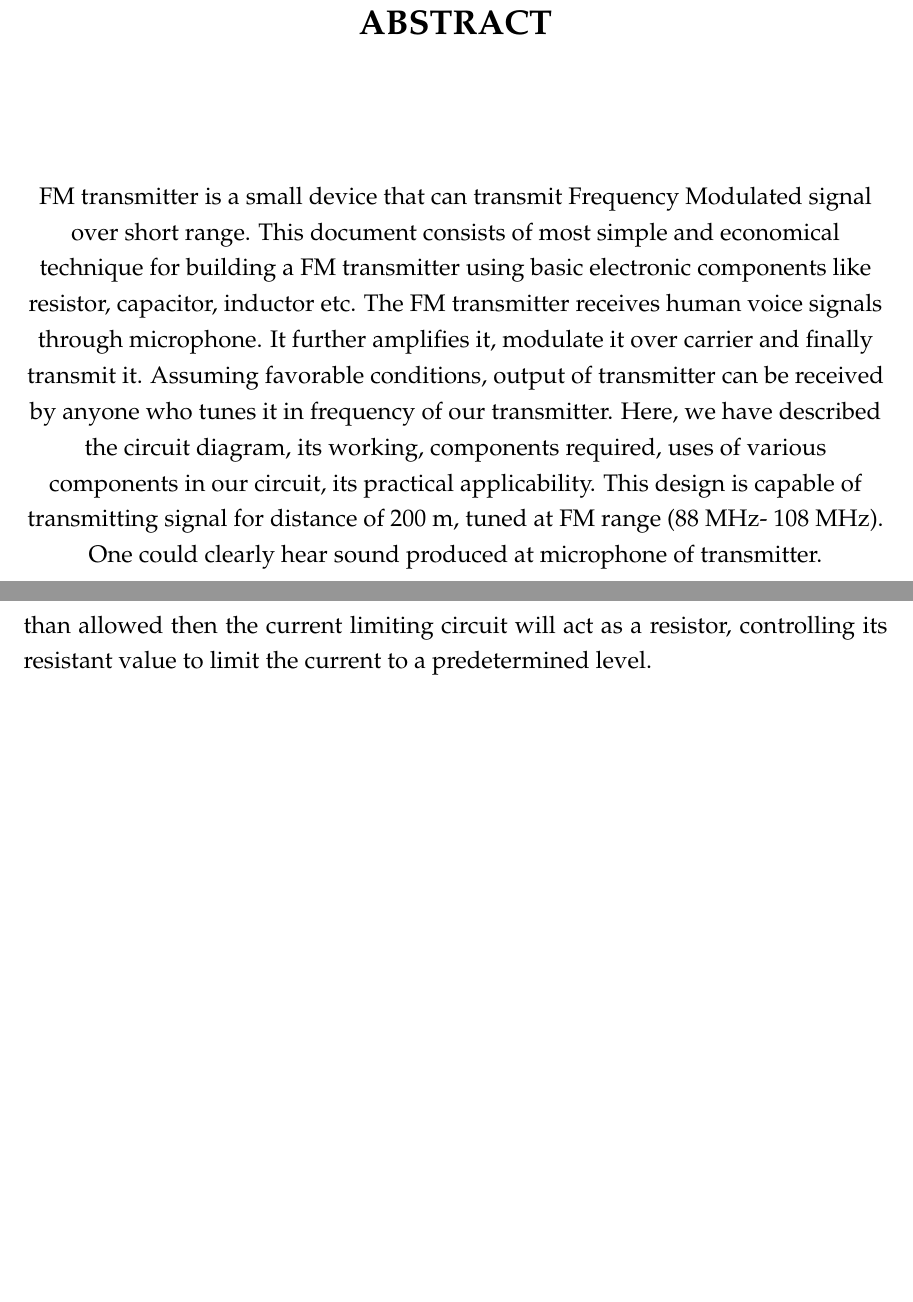
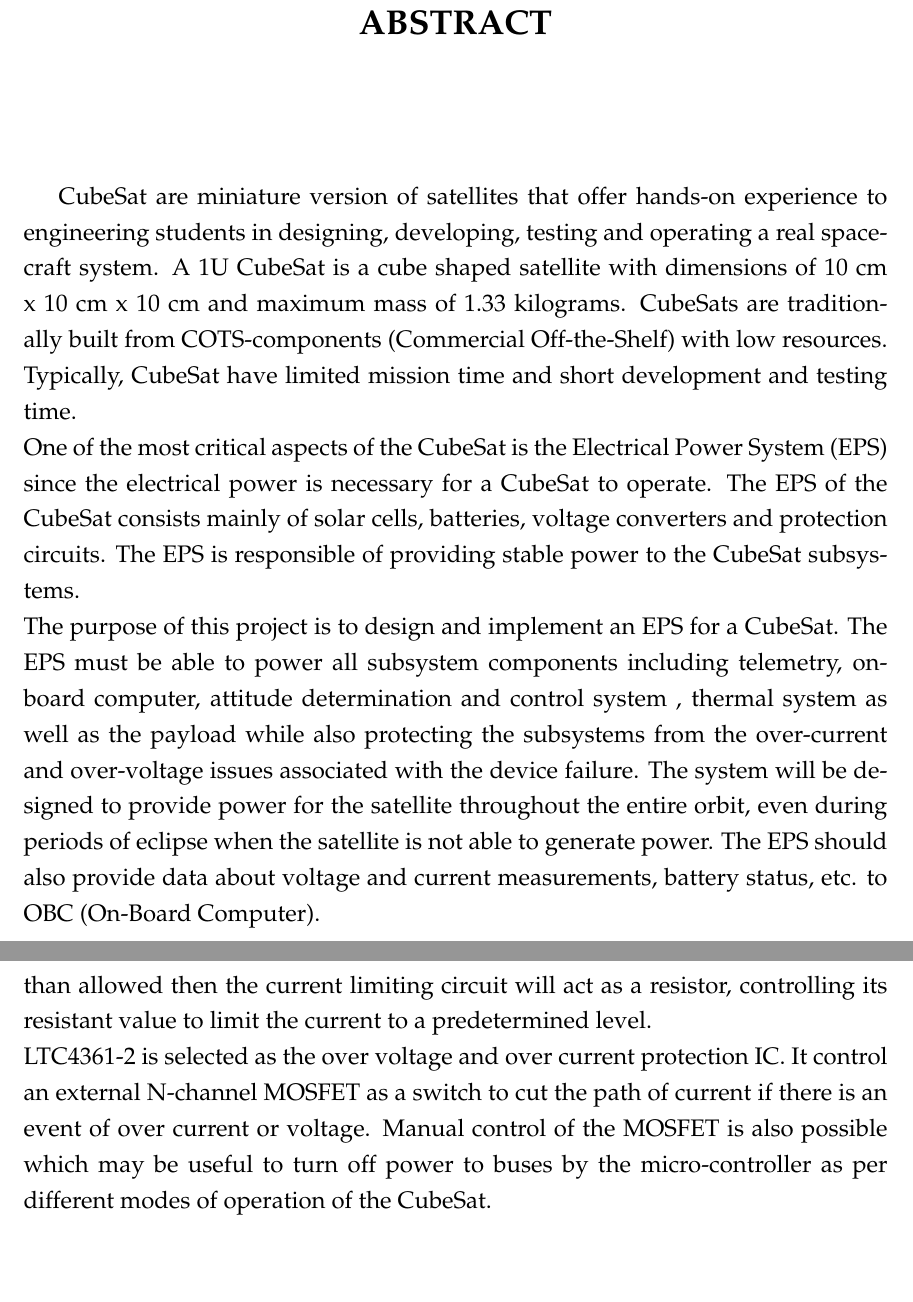
Before and after one commit to Cubesat-EPS-Project/project-report-tex-wip, a LaTeX thesis (rpt.tex, which reads Chapters/chapter6.tex, FrontMatter/abstract.tex, FrontMatter/acknowledgements3.tex): two parts of pages 5 and 25 of 29, joined at a grey line, cut so that both start at the same text. Compiled offline with pdfLaTeX; a LaTeX package or settings file that is missing is left out.

Commit message:
Add abstract and other patches

```diff
--- a/Chapters/chapter6.tex
+++ b/Chapters/chapter6.tex
@@ -134,3 +134,5 @@ the load is below the allowable range. With this mechanism, all power is deliver
 to the load in the normal condition. If the load tries to draw a current that is more
 than allowed then the current limiting circuit will act as a resistor, controlling its
 resistant value to limit the current to a predetermined level.
+\\
+LTC4361-2 is selected as the over voltage and over current protection IC. It control an external N-channel MOSFET as a switch to cut the path of current if there is an event of over current or voltage. Manual control of the MOSFET is also possible which may be useful to turn off power to buses by the micro-controller as per different modes of operation of the CubeSat.
--- a/FrontMatter/abstract.tex
+++ b/FrontMatter/abstract.tex
@@ -6,7 +6,7 @@
 
 \vspace{3\baselineskip}
 
-\noindent
+\justifying
 %We would like to express our deep and sincere gratitude to our research supervisor, \emph{\Supervisor}, for giving us the opportunity to conduct research and providing invaluable guidance throughout this work. His dynamism, vision, sincerity and motivation have deeply inspired us. He has taught us the methodology to carry out the work and to present the works as clearly as possible. It was a great privilege and honor to work and study under his guidance.
 %
 %We are greatly indebted to our honorable teachers of the Department of \Department at the \University who taught us during the course of our study. Without any doubt, their teaching and guidance have completely transformed us to the persons that we are today.
@@ -15,15 +15,8 @@
 %
 %Finally, we would like to thank all the people who have supported us to complete the project work directly or indirectly.
 
-FM transmitter is a small device that can transmit Frequency Modulated
-signal over short range. This document consists of most simple and
-economical technique for building a FM transmitter using basic electronic
-components like resistor, capacitor, inductor etc. The FM transmitter receives
-human voice signals through microphone. It further amplifies it, modulate it
-over carrier and finally transmit it. Assuming favorable conditions, output of
-transmitter can be received by anyone who tunes it in frequency of our
-transmitter. Here, we have described the circuit diagram, its working,
-components required, uses of various components in our circuit, its practical
-applicability. This design is capable of transmitting signal for distance of
-200 m, tuned at FM range (88 MHz- 108 MHz). One could clearly hear sound produced at
-microphone of transmitter.
+CubeSat are miniature version of satellites that offer hands-on experience to engineering students in designing, developing, testing and operating a real spacecraft system. A 1U CubeSat is a cube shaped satellite with dimensions of 10 cm x 10 cm x 10 cm and maximum mass of 1.33 kilograms. CubeSats are traditionally built from COTS-components (Commercial Off-the-Shelf) with low resources. Typically, CubeSat have limited mission time and short development and testing time.
+\\
+One of the most critical aspects of the CubeSat is the Electrical Power System (EPS) since the electrical power is necessary for a CubeSat to operate. The EPS of the CubeSat consists mainly of solar cells, batteries, voltage converters and protection circuits. The EPS is responsible of providing stable power to the CubeSat subsystems.
+\\
+The purpose of this project is to design and implement an EPS for a CubeSat. The EPS must be able to power all subsystem components including telemetry, onboard computer, attitude determination and control system , thermal system as well as the payload while also protecting the subsystems from the over-current and over-voltage issues associated with the device failure. The system will be designed to provide power for the satellite throughout the entire orbit, even during periods of eclipse when the satellite is not able to generate power. The EPS should also provide data about voltage and current measurements, battery status, etc. to OBC (On-Board Computer).
--- a/FrontMatter/acknowledgements3.tex
+++ b/FrontMatter/acknowledgements3.tex
@@ -5,7 +5,7 @@
 \end{center}
 
 \vspace{3\baselineskip}
-\begin{flushleft}
+\justifying
 %\noindent
 %We would like to express our deep and sincere gratitude to our research supervisor, \emph{\Supervisor}, for giving us the opportunity to conduct research and providing invaluable guidance throughout this work. His dynamism, vision, sincerity and motivation have deeply inspired us. He has taught us the methodology to carry out the work and to present the works as clearly as possible. It was a great privilege and honor to work and study under his guidance.
 %
--- a/rpt.tex
+++ b/rpt.tex
@@ -35,8 +35,8 @@
 \def\RoportType{Project report\xspace}
 \def\Degree {Bachelor of Technology in Electrical and Electronics Engineering\xspace}
 \def\ReportTitle{Power Distribution System for a CubeSat \xspace}
-\def\Supervisor{Prof. Rajesh M\xspace}
-\def\SupervisorPosition{Assistant Professor\xspace}
+\def\Supervisor{Dr. Dinesh Gopinath\xspace}
+\def\SupervisorPosition{Professor\xspace}
 \def\Supervisora{Er. Karthika B\xspace}
 \def\SupervisorPositiona{Assistant Professor-Adhoc\xspace}
 \def\Supervisorb{Er. Thara Mohan\xspace}
```
Also changed, not shown: Chapters/chapter5.tex (+2 -2 lines), Chapters/chapter7.tex (+3 -2 lines), rpt.pdf, Chapters/chapter6.tex (6 more changed lines), FrontMatter/acknowledgements3.tex (16 more changed lines).
